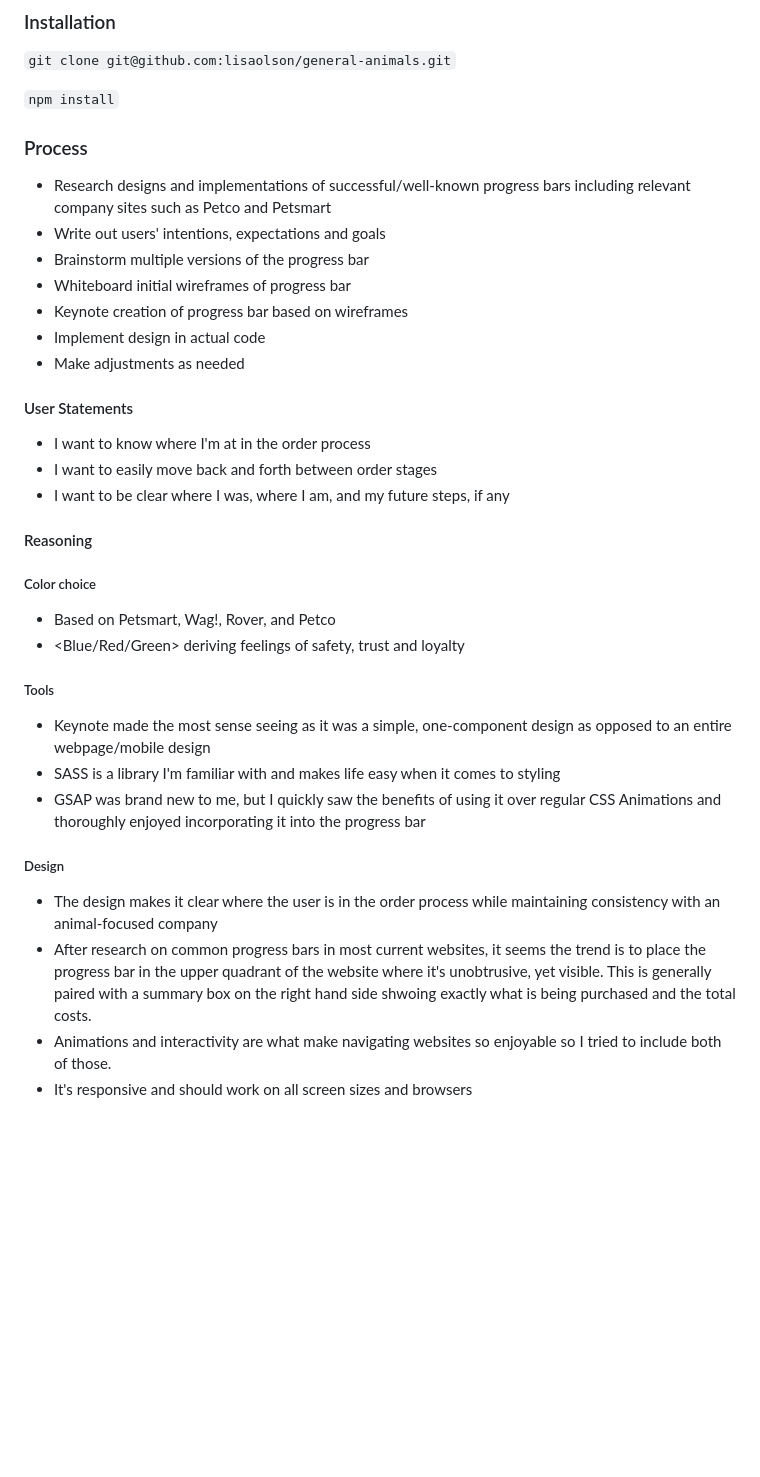
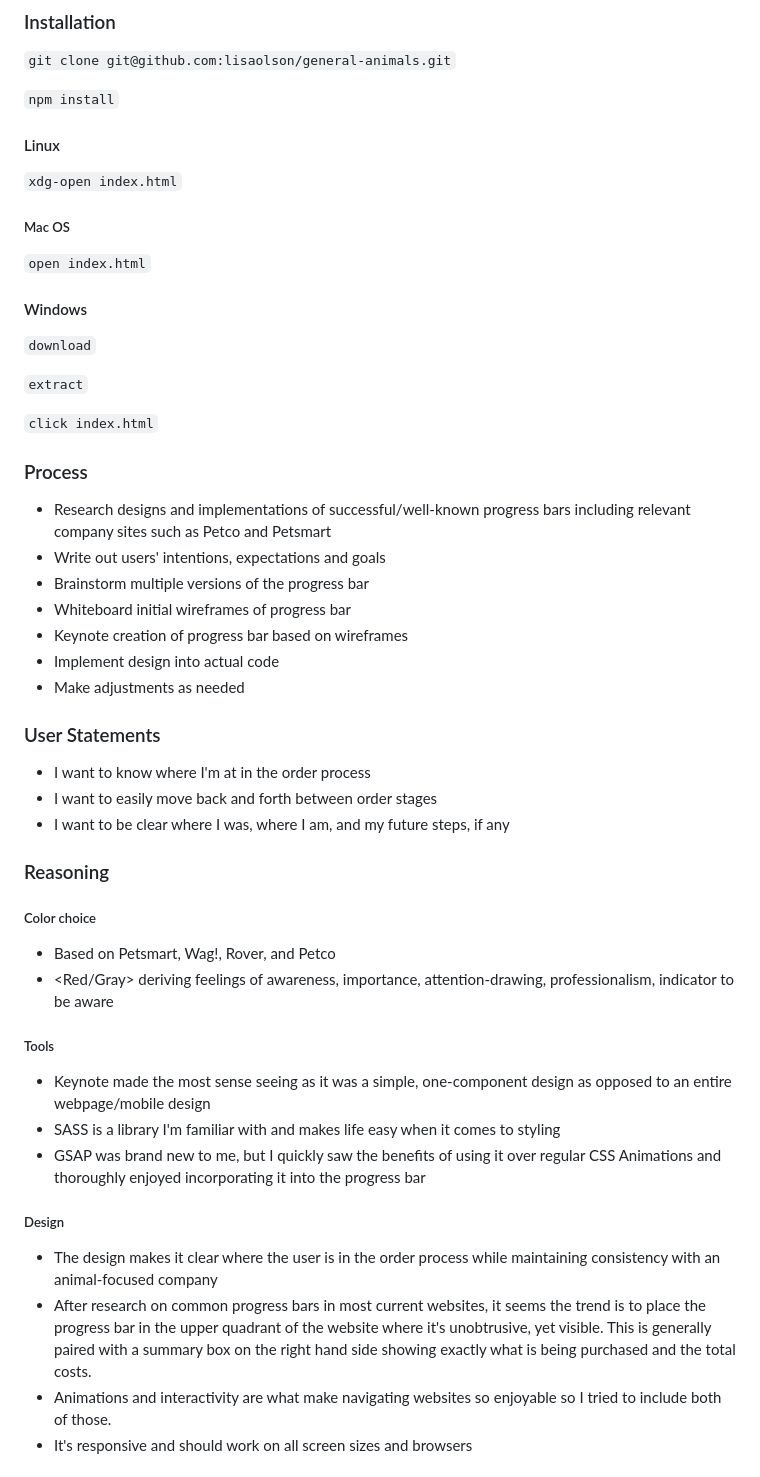
Before and after one commit to lisaolson/general-animals, a Markdown page: README.md, the part around the change printed below. Drawn GitHub-style; blank space fills up the shorter version.

````diff
--- a/README.md
+++ b/README.md
@@ -12,31 +12,44 @@ Implement progress bar into checkout process
 
 ```npm install```
 
+#### Linux
+```xdg-open index.html```
+
+##### Mac OS
+```open index.html```
+
+#### Windows
+```download```
+
+```extract```
+
+```click index.html```
+
 ### Process
 - Research designs and implementations of successful/well-known progress bars including relevant company sites such as Petco and Petsmart
 - Write out users' intentions, expectations and goals
 - Brainstorm multiple versions of the progress bar
 - Whiteboard initial wireframes of progress bar
 - Keynote creation of progress bar based on wireframes
-- Implement design in actual code
+- Implement design into actual code
 - Make adjustments as needed
 
-#### User Statements
+### User Statements
 - I want to know where I'm at in the order process
 - I want to easily move back and forth between order stages
 - I want to be clear where I was, where I am, and my future steps, if any
 
-#### Reasoning
+### Reasoning
 ##### Color choice
 - Based on Petsmart, Wag!, Rover, and Petco
-- <Blue/Red/Green> deriving feelings of safety, trust and loyalty
+- <Red/Gray> deriving feelings of awareness, importance, attention-drawing, professionalism, indicator to be aware
 ##### Tools
 - Keynote made the most sense seeing as it was a simple, one-component design as opposed to an entire webpage/mobile design
 - SASS is a library I'm familiar with and makes life easy when it comes to styling
 - GSAP was brand new to me, but I quickly saw the benefits of using it over regular CSS Animations and thoroughly enjoyed incorporating it into the progress bar
 ##### Design
 - The design makes it clear where the user is in the order process while maintaining consistency with an animal-focused company
-- After research on common progress bars in most current websites, it seems the trend is to place the progress bar in the upper quadrant of the website where it's unobtrusive, yet visible. This is generally paired with a summary box on the right hand side shwoing exactly what is being purchased and the total costs.
+- After research on common progress bars in most current websites, it seems the trend is to place the progress bar in the upper quadrant of the website where it's unobtrusive, yet visible. This is generally paired with a summary box on the right hand side showing exactly what is being purchased and the total costs.
 - Animations and interactivity are what make navigating websites so enjoyable so I tried to include both of those.
 - It's responsive and should work on all screen sizes and browsers
 ##### Layout
````
Also changed, not shown: other parts of README.md (+10 -3 lines), ga_finalProgressBar.png (added).
